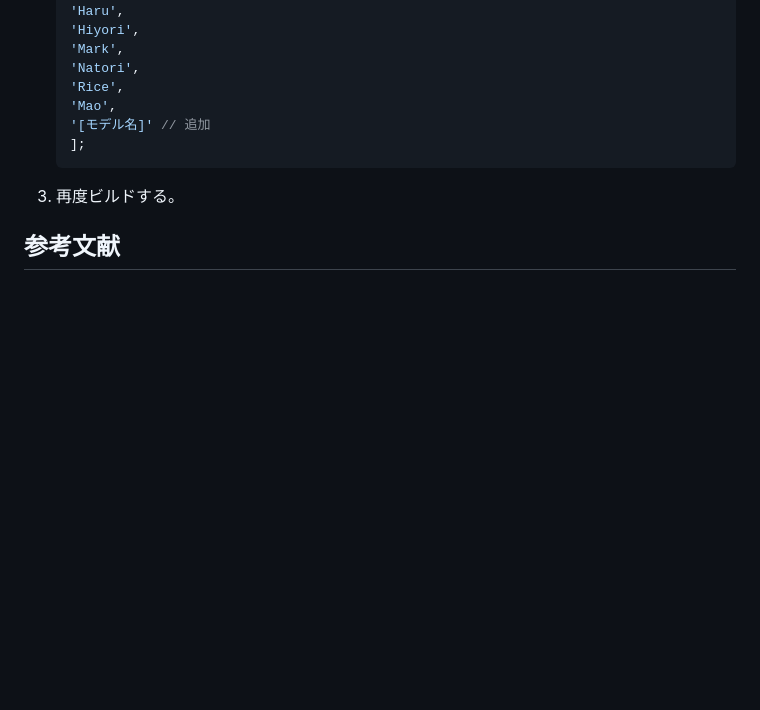
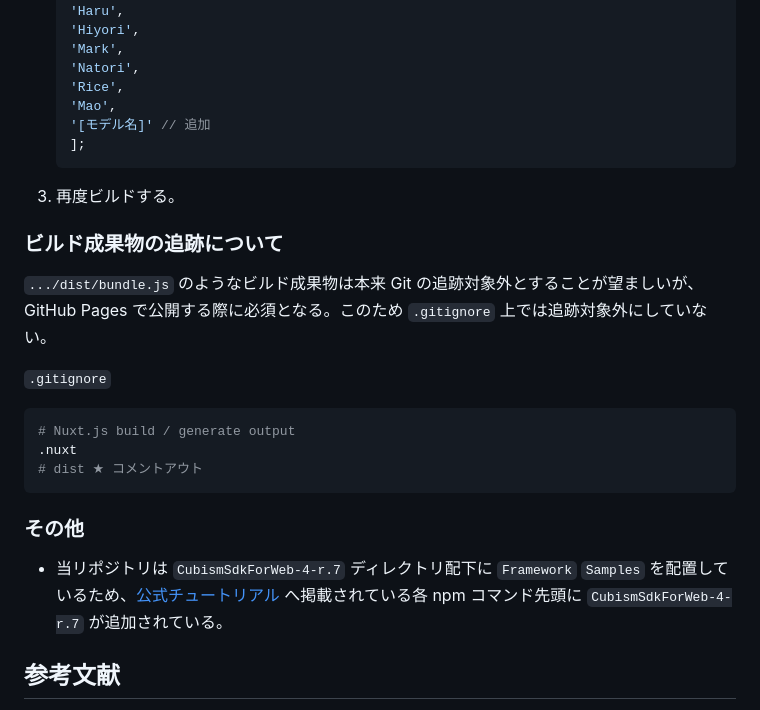
Before and after one commit to kenkenpa198/helloworld-live2d-cubism-sdk-for-web, a Markdown page: README.md, the part around one of its changes. Rendered like a GitHub page; blank space fills up the shorter version.

````diff
--- a/README.md
+++ b/README.md
@@ -133,6 +178,22 @@ Cubism 4 SDK for Web R7
 
 3. 再度ビルドする。
 
+### ビルド成果物の追跡について
+
+`.../dist/bundle.js` のようなビルド成果物は本来 Git の追跡対象外とすることが望ましいが、GitHub Pages で公開する際に必須となる。このため `.gitignore` 上では追跡対象外にしていない。
+
+`.gitignore`
+
+```shell
+# Nuxt.js build / generate output
+.nuxt
+# dist ★ コメントアウト
+```
+
+### その他
+
+- 当リポジトリは `CubismSdkForWeb-4-r.7` ディレクトリ配下に `Framework` `Samples` を配置しているため、[公式チュートリアル](https://docs.live2d.com/cubism-sdk-tutorials/sample-build-web/) へ掲載されている各 npm コマンド先頭に `CubismSdkForWeb-4-r.7` が追加されている。
+
 ## 参考文献
 
 - [Cubism SDK for Web | SDKマニュアル | Live2D Manuals & Tutorials](https://docs.live2d.com/cubism-sdk-manual/cubism-sdk-for-web/)
````
Also changed, not shown: other parts of README.md (+62 -17 lines).
